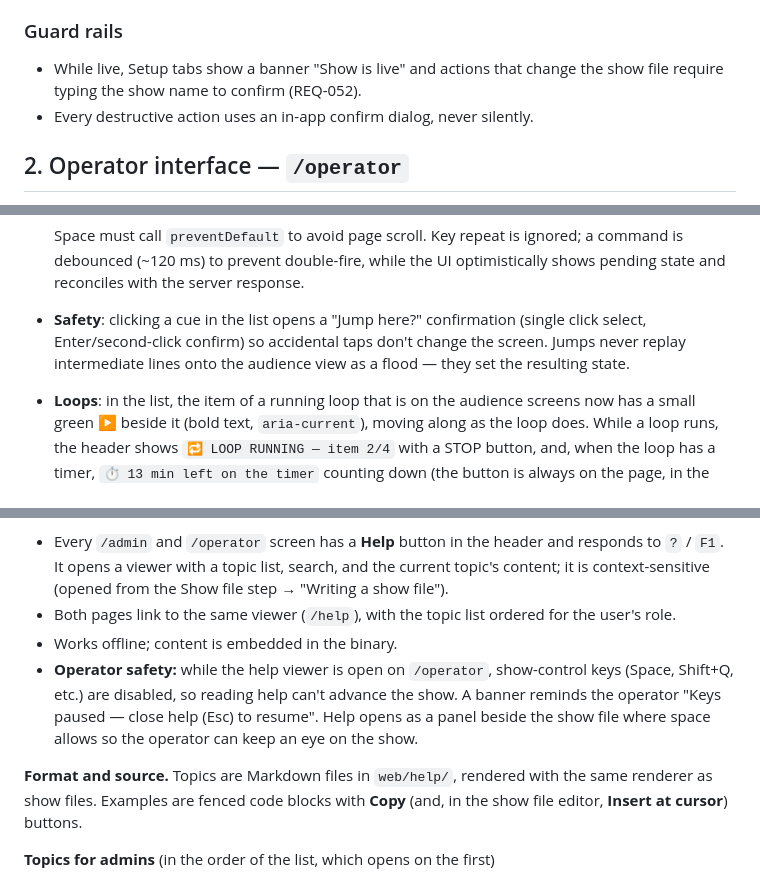
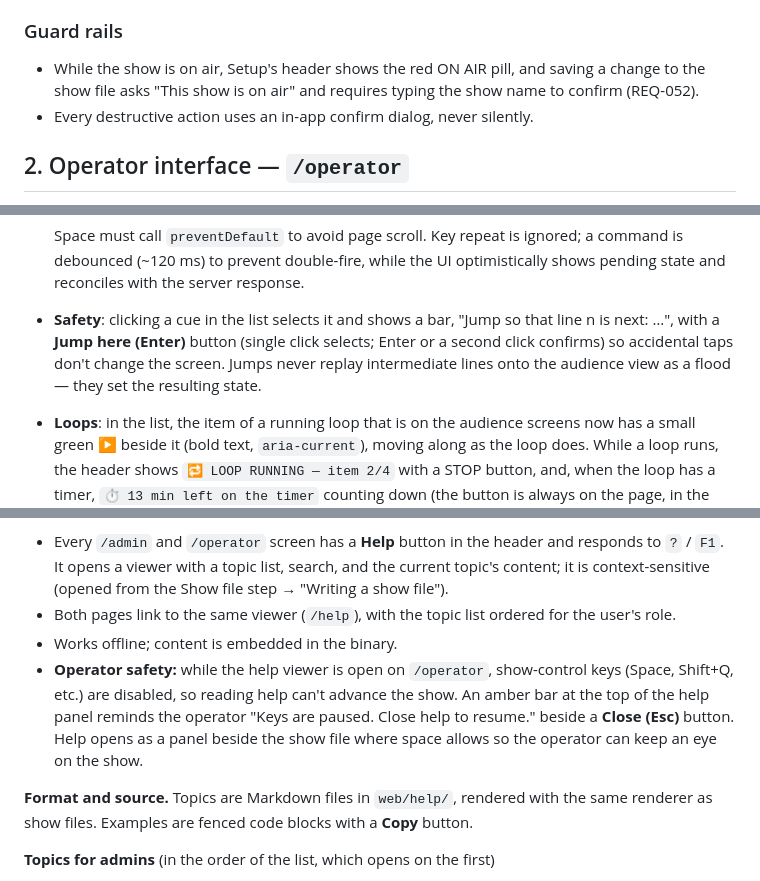
Before and after one commit to tmshort/open-caption, a Markdown page: docs/05-ui-specs.md, 3 parts joined by grey strips. GitHub-like rendering.

Commit message:
docs/05: wording that the app does not use is corrected (Open the Run page; the on-air confirmation dialog, not a banner; the jump bar; the help panel's pause bar; Copy is the only code-block button)
Co-Authored-By: Claude Sonnet 5.5 <noreply@anthropic.com>

```diff
--- a/docs/05-ui-specs.md
+++ b/docs/05-ui-specs.md
@@ -54,7 +54,7 @@ The Help button opens the help panel and F1 does the same. The Run step has a **
 `Audience URL: http://192.168.1.10/ ▸ copy ▸ QR` (plus the `https://` URL when HTTPS is enabled, with a note that a self-signed certificate shows a browser warning) with a warning banner if no non-loopback address is detected or a fallback port is in use.
 
 ### Guard rails
-- While live, Setup tabs show a banner "Show is live" and actions that change the show file require typing the show name to confirm (REQ-052).
+- While the show is on air, Setup's header shows the red ON AIR pill, and saving a change to the show file asks "This show is on air" and requires typing the show name to confirm (REQ-052).
 - Every destructive action uses an in-app confirm dialog, never silently.
 
 ## 2. Operator interface — `/operator`
@@ -125,7 +125,7 @@ Behavior:
   | `Home` | Reset (confirm) |
 
   Space must call `preventDefault` to avoid page scroll. Key repeat is ignored; a command is debounced (~120 ms) to prevent double-fire, while the UI optimistically shows pending state and reconciles with the server response.
-- **Safety**: clicking a cue in the list opens a "Jump here?" confirmation (single click select, Enter/second-click confirm) so accidental taps don't change the screen. Jumps never replay intermediate lines onto the audience view as a flood — they set the resulting state.
+- **Safety**: clicking a cue in the list selects it and shows a bar, "Jump so that line n is next: …", with a **Jump here (Enter)** button (single click selects; Enter or a second click confirms) so accidental taps don't change the screen. Jumps never replay intermediate lines onto the audience view as a flood — they set the resulting state.
 - **Loops**: in the list, the item of a running loop that is on the audience screens now has a small green ▶ beside it (bold text, `aria-current`), moving along as the loop does. While a loop runs, the header shows `🔁 LOOP RUNNING — item 2/4` with a STOP button, and, when the loop has a timer, `⏱ 13 min left on the timer` counting down (the button is always on the page, in the same place, and is simply disabled when no loop is running, so Back, Next and the rest never move during the show); after STOP it shows `⬛ BLANK (loop stopped)`. The cue after the loop is already highlighted as NEXT. Back restarts a loop: after NEXT ended it, or after STOP, Back puts it back running from its first item (there is no separate restart button). A loop that is the first cue auto-starts when the show is activated, so the operator opens on `🔁 LOOP RUNNING` with the first caption as NEXT.
 - **Mini-map and timing**: a **Go to section…** menu lists the show file's sections as jump targets (with the usual confirmation), and the header shows **Last sent n s ago** (turns amber after 2 minutes).
 - **Status indicators**: connection state (green/yellow/red); audience count; warning if another session claims control; "Last sent n seconds ago".
@@ -163,9 +163,9 @@ volunteers: plain language, short, with examples.
 - Every `/admin` and `/operator` screen has a **Help** button in the header and responds to `?` / `F1`. It opens a viewer with a topic list, search, and the current topic's content; it is context-sensitive (opened from the Show file step → "Writing a show file").
 - Both pages link to the same viewer (`/help`), with the topic list ordered for the user's role.
 - Works offline; content is embedded in the binary.
-- **Operator safety:** while the help viewer is open on `/operator`, show-control keys (Space, Shift+Q, etc.) are disabled, so reading help can't advance the show. A banner reminds the operator "Keys paused — close help (Esc) to resume". Help opens as a panel beside the show file where space allows so the operator can keep an eye on the show.
+- **Operator safety:** while the help viewer is open on `/operator`, show-control keys (Space, Shift+Q, etc.) are disabled, so reading help can't advance the show. An amber bar at the top of the help panel reminds the operator "Keys are paused. Close help to resume." beside a **Close (Esc)** button. Help opens as a panel beside the show file where space allows so the operator can keep an eye on the show.
 
-**Format and source.** Topics are Markdown files in `web/help/`, rendered with the same renderer as show files. Examples are fenced code blocks with **Copy** (and, in the show file editor, **Insert at cursor**) buttons.
+**Format and source.** Topics are Markdown files in `web/help/`, rendered with the same renderer as show files. Examples are fenced code blocks with a **Copy** button.
 
 **Topics for admins** (in the order of the list, which opens on the first)
 1. *Getting started* — the six wizard steps; how to find the audience URL/QR; where passwords are (`config.yaml`).
```
Also changed, not shown: other parts of docs/05-ui-specs.md (+1 -1 lines).
